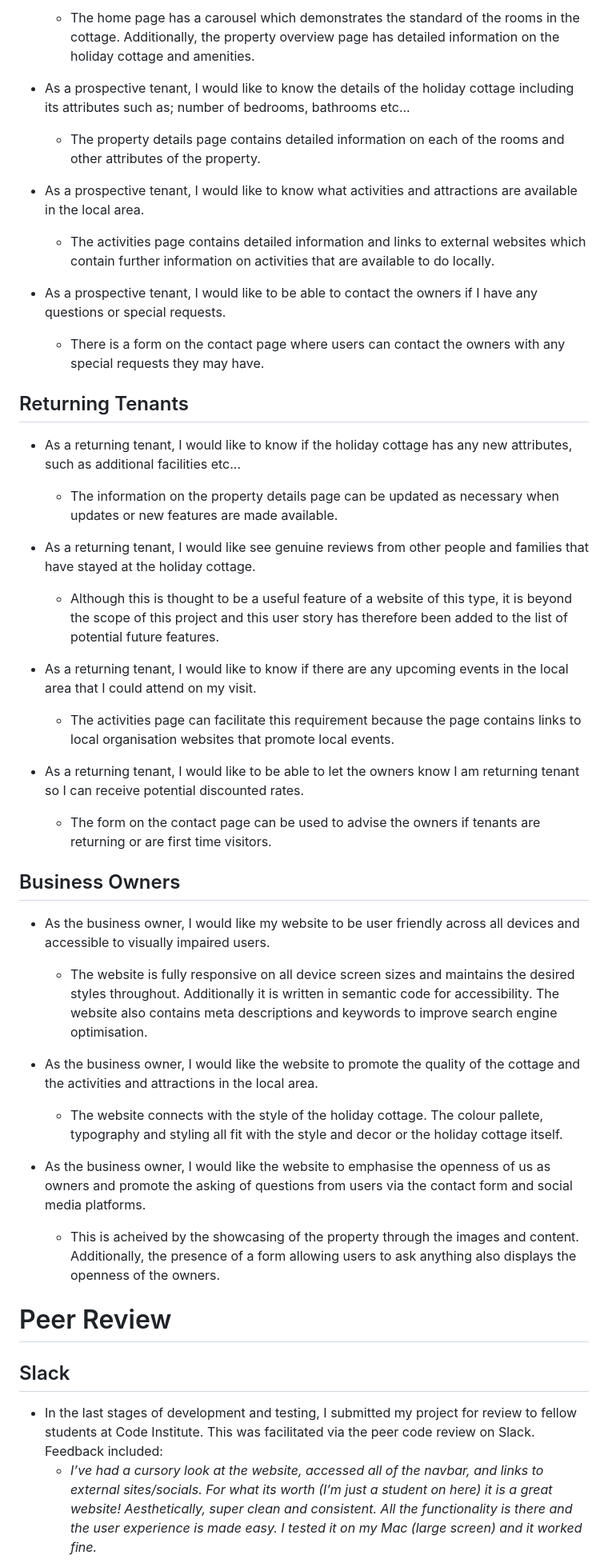
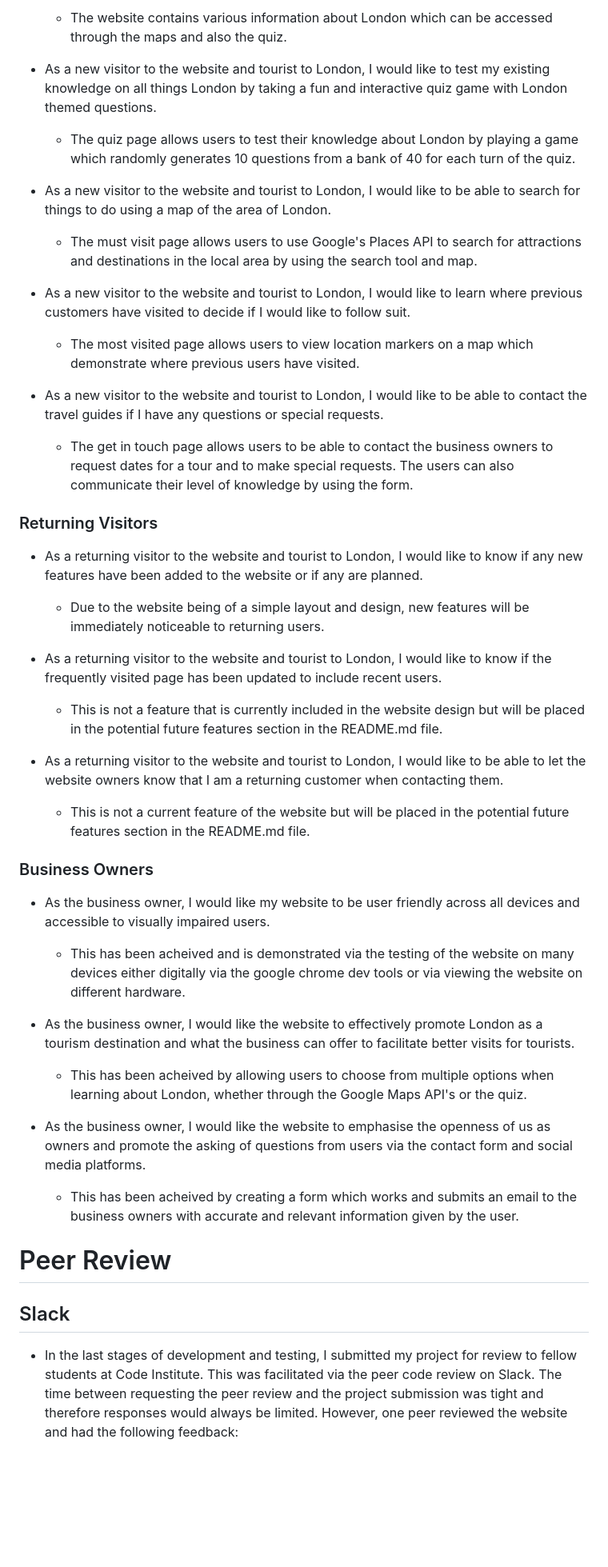
Before and after one commit to PATIAT/like-a-local, a Markdown page: TESTING.md, the part around the change printed below. Shown: that part at 80% size. Drawn GitHub-style; blank space fills up the shorter version.

```diff
--- a/TESTING.md
+++ b/TESTING.md
@@ -244,54 +244,53 @@ The website was also testing on actual hardware including:
 
-  - The home page has a carousel which demonstrates the standard of the rooms in the cottage. Additionally, the property overview page has detailed information on the holiday cottage and amenities.
+  - The website contains various information about London which can be accessed through the maps and also the quiz.
 
-* As a prospective tenant, I would like to know the details of the holiday cottage including its attributes such as; number of bedrooms, bathrooms etc...
+* As a new visitor to the website and tourist to London, I would like to test my existing knowledge on all things London by taking a fun and interactive quiz game with London themed questions.
 
-  - The property details page contains detailed information on each of the rooms and other attributes of the property.
+  - The quiz page allows users to test their knowledge about London by playing a game which randomly generates 10 questions from a bank of 40 for each turn of the quiz.
 
-* As a prospective tenant, I would like to know what activities and attractions are available in the local area.
+* As a new visitor to the website and tourist to London, I would like to be able to search for things to do using a map of the area of London.
 
-  - The activities page contains detailed information and links to external websites which contain further information on activities that are available to do locally.
+  - The must visit page allows users to use Google's Places API to search for attractions and destinations in the local area by using the search tool and map.
 
-* As a prospective tenant, I would like to be able to contact the owners if I have any questions or special requests.
+* As a new visitor to the website and tourist to London, I would like to learn where previous customers have visited to decide if I would like to follow suit.
 
-  - There is a form on the contact page where users can contact the owners with any special requests they may have.
+  - The most visited page allows users to view location markers on a map which demonstrate where previous users have visited.
 
-## Returning Tenants
+* As a new visitor to the website and tourist to London, I would like to be able to contact the travel guides if I have any questions or special requests.
 
-* As a returning tenant, I would like to know if the holiday cottage has any new attributes, such as additional facilities etc...
+  - The get in touch page allows users to be able to contact the business owners to request dates for a tour and to make special requests. The users can also communicate their level of knowledge by using the form.
 
-  - The information on the property details page can be updated as necessary when updates or new features are made available.
+### Returning Visitors
 
-* As a returning tenant, I would like see genuine reviews from other people and families that have stayed at the holiday cottage.
+* As a returning visitor to the website and tourist to London, I would like to know if any new features have been added to the website or if any are planned.
 
-  - Although this is thought to be a useful feature of a website of this type, it is beyond the scope of this project and this user story has therefore been added to the list of potential future features.
+  - Due to the website being of a simple layout and design, new features will be immediately noticeable to returning users.
 
-* As a returning tenant, I would like to know if there are any upcoming events in the local area that I could attend on my visit.
+* As a returning visitor to the website and tourist to London, I would like to know if the frequently visited page has been updated to include recent users.
 
-  - The activities page can facilitate this requirement because the page contains links to local organisation websites that promote local events.
+  - This is not a feature that is currently included in the website design but will be placed in the potential future features section in the README.md file.
 
-* As a returning tenant, I would like to be able to let the owners know I am returning tenant so I can receive potential discounted rates.
+* As a returning visitor to the website and tourist to London, I would like to be able to let the website owners know that I am a returning customer when contacting them.
 
-  - The form on the contact page can be used to advise the owners if tenants are returning or are first time visitors.
+  - This is not a current feature of the website but will be placed in the potential future features section in the README.md file.
 
-## Business Owners
+### Business Owners
 
 * As the business owner, I would like my website to be user friendly across all devices and accessible to visually impaired users.
 
-  - The website is fully responsive on all device screen sizes and maintains the desired styles throughout. Additionally it is written in semantic code for accessibility. The website also contains meta descriptions and keywords to improve search engine optimisation.
+  - This has been acheived and is demonstrated via the testing of the website on many devices either digitally via the google chrome dev tools or via viewing the website on different hardware.
 
-* As the business owner, I would like the website to promote the quality of the cottage and the activities and attractions in the local area.
+* As the business owner, I would like the website to effectively promote London as a tourism destination and what the business can offer to facilitate better visits for tourists.
 
-  - The website connects with the style of the holiday cottage. The colour pallete, typography and styling all fit with the style and decor or the holiday cottage itself.
+  - This has been acheived by allowing users to choose from multiple options when learning about London, whether through the Google Maps API's or the quiz.
 
 * As the business owner, I would like the website to emphasise the openness of us as owners and promote the asking of questions from users via the contact form and social media platforms.
 
-  - This is acheived by the showcasing of the property through the images and content. Additionally, the presence of a form allowing users to ask anything also displays the openness of the owners.
+  - This has been acheived by creating a form which works and submits an email to the business owners with accurate and relevant information given by the user.
 
 # Peer Review
 
 ## Slack
 
-- In the last stages of development and testing, I submitted my project for review to fellow students at Code Institute. This was facilitated via the peer code review on Slack. Feedback included:
-  - *I’ve had a cursory look at the website, accessed all of the navbar, and links to external sites/socials. For what its worth (I’m just a student on here) it is a great website! Aesthetically, super clean and consistent. All the functionality is there and the user experience is made easy. I tested it on my Mac (large screen) and it worked fine.*
+- In the last stages of development and testing, I submitted my project for review to fellow students at Code Institute. This was facilitated via the peer code review on Slack. The time between requesting the peer review and the project submission was tight and therefore responses would always be limited. However, one peer reviewed the website and had the following feedback:
 
```
Also changed, not shown: other parts of TESTING.md (+19 -36 lines), README.md (+4 -0 lines), assets/testing/testing-hardware-hp27.png (added), assets/testing/testing-hardware-ipad2021.png (added), assets/testing/testing-hardware-mac2015.jpg (added), 2 other files.
